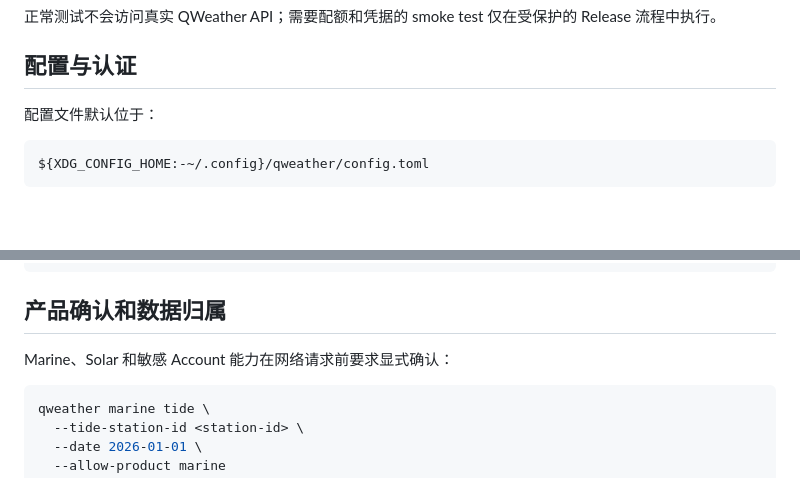
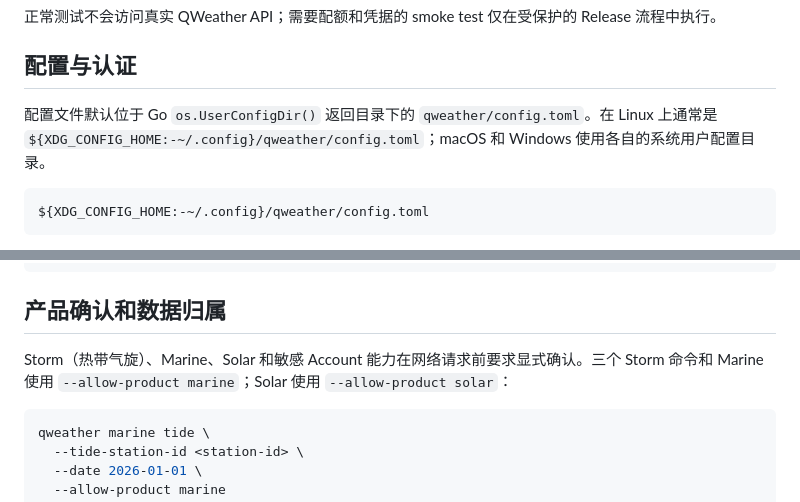
Before and after one commit to Nativu5/qweather-cli, a Markdown page: README.md, 2 parts joined by grey strips. Drawn GitHub-style; blank space fills up the shorter version.

````diff
--- a/README.md
+++ b/README.md
@@ -76,7 +76,7 @@ make check
 
 ## 配置与认证
 
-配置文件默认位于：
+配置文件默认位于 Go `os.UserConfigDir()` 返回目录下的 `qweather/config.toml`。在 Linux 上通常是 `${XDG_CONFIG_HOME:-~/.config}/qweather/config.toml`；macOS 和 Windows 使用各自的系统用户配置目录。
 
 ```text
 ${XDG_CONFIG_HOME:-~/.config}/qweather/config.toml
@@ -138,7 +138,7 @@ qweather cache clear
 
 ## 产品确认和数据归属
 
-Marine、Solar 和敏感 Account 能力在网络请求前要求显式确认：
+Storm（热带气旋）、Marine、Solar 和敏感 Account 能力在网络请求前要求显式确认。三个 Storm 命令和 Marine 使用 `--allow-product marine`；Solar 使用 `--allow-product solar`：
 
 ```sh
 qweather marine tide \
````
Also changed, not shown: README_EN.md (+2 -2 lines).
